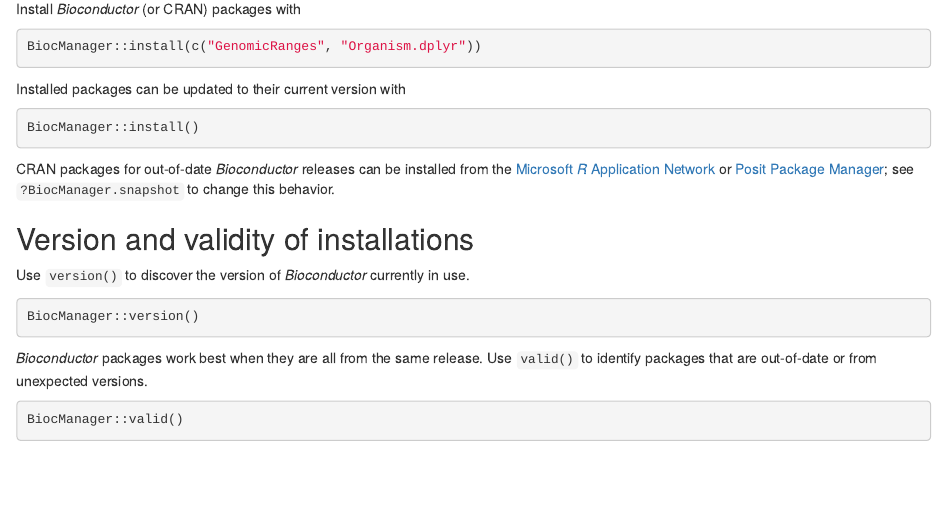
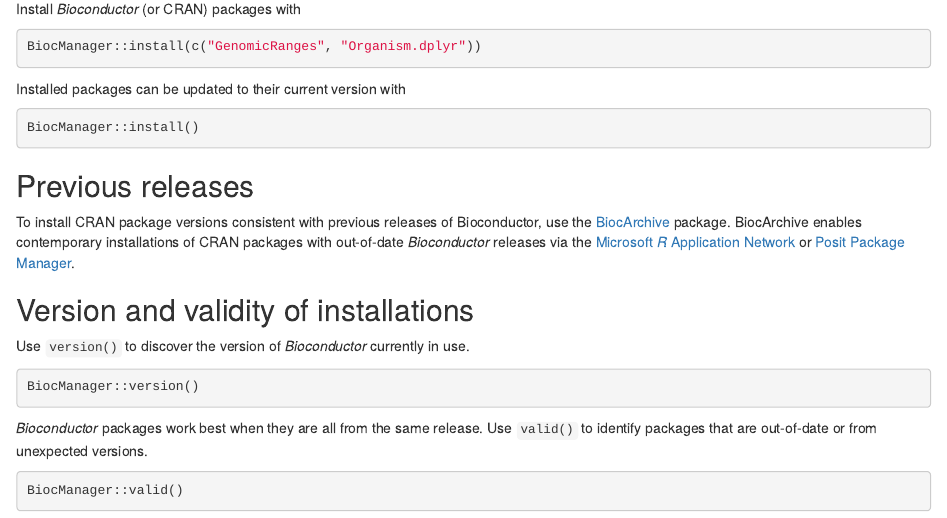
Before and after one commit to Bioconductor/BiocManager, an R Markdown document (vignettes/BiocManager.Rmd): the page in a window 1100 px wide, from 1120 px down before the commit and from 1140 px down after it, so that both start at the same text. Rendered offline with R 4.5, knitr and Pandoc, with nearby package versions.

Commit message:
mention BiocArchive in vignette

````diff
--- a/vignettes/BiocManager.Rmd
+++ b/vignettes/BiocManager.Rmd
@@ -60,10 +60,15 @@
 BiocManager::install()
 ```
 
-CRAN packages for out-of-date _Bioconductor_ releases can be installed
-from the [Microsoft _R_ Application Network][MRAN] or [Posit Package
-Manager][RSPM]; see `?BiocManager.snapshot` to change this behavior.
+## Previous releases
 
+To install CRAN package versions consistent with previous releases of
+Bioconductor, use the [BiocArchive][BiocArchive] package. BiocArchive enables
+contemporary installations of CRAN packages with out-of-date _Bioconductor_
+releases via the [Microsoft _R_ Application Network][MRAN] or
+[Posit Package Manager][RSPM].
+
+[BiocArchive]: https://github.com/Bioconductor/BiocArchive
 [MRAN]: https://mran.microsoft.com/timemachine
 [RSPM]: https://packagemanager.posit.co/client/#/repos/2/overview
 
````
